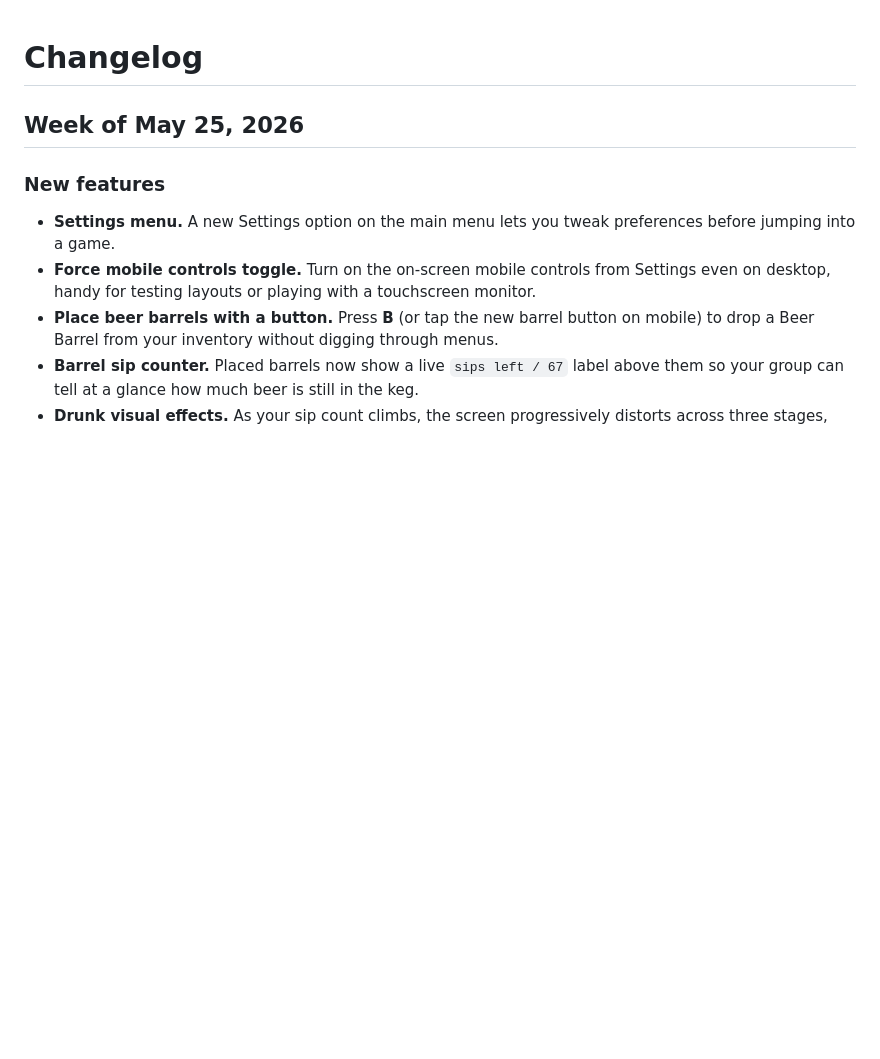
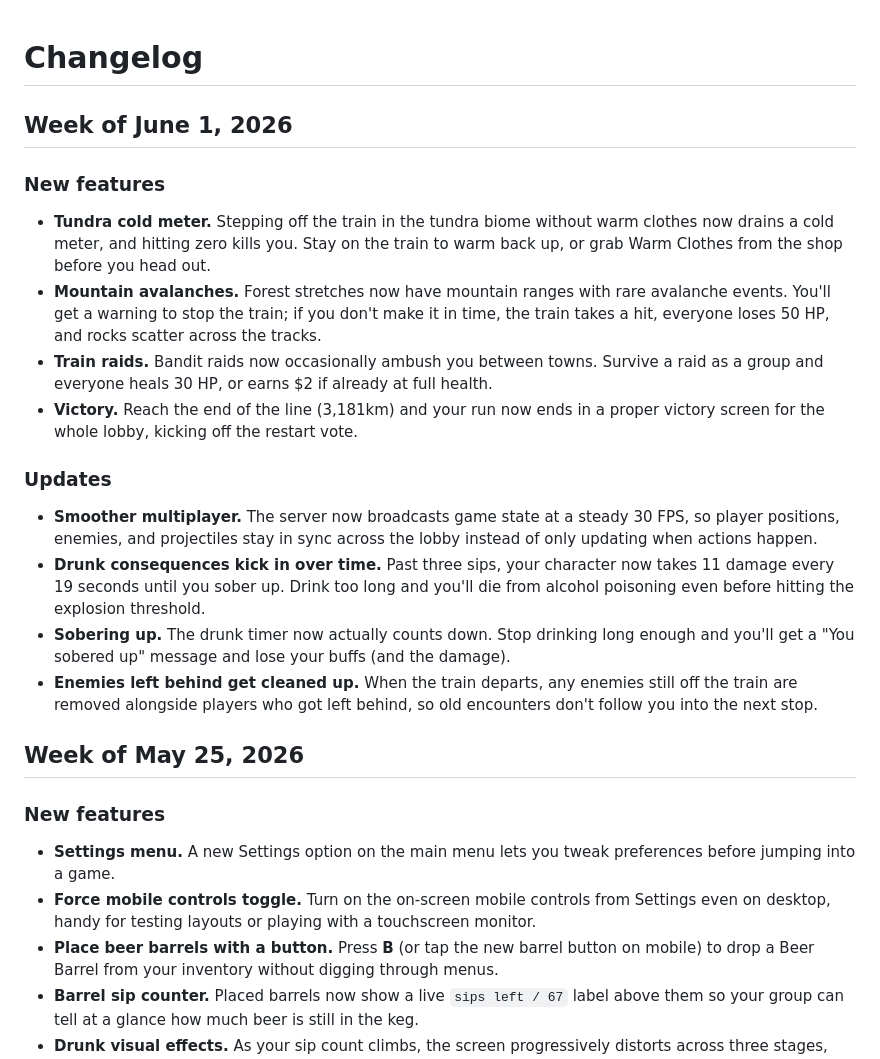
Before and after one commit to PilipDagh/trainware, a Markdown page: CHANGELOG.md, the part around the change. Drawn GitHub-style; blank space fills up the shorter version.

Commit message:
Add changelog for week of June 1, 2026 (#17)
Generated-By: mintlify-agent

Co-authored-by: mintlify[bot] <109931778+mintlify[bot]@users.noreply.github.com>

```diff
--- a/CHANGELOG.md
+++ b/CHANGELOG.md
@@ -1,4 +1,20 @@
 # Changelog
+
+## Week of June 1, 2026
+
+### New features
+
+- **Tundra cold meter.** Stepping off the train in the tundra biome without warm clothes now drains a cold meter, and hitting zero kills you. Stay on the train to warm back up, or grab Warm Clothes from the shop before you head out.
+- **Mountain avalanches.** Forest stretches now have mountain ranges with rare avalanche events. You'll get a warning to stop the train; if you don't make it in time, the train takes a hit, everyone loses 50 HP, and rocks scatter across the tracks.
+- **Train raids.** Bandit raids now occasionally ambush you between towns. Survive a raid as a group and everyone heals 30 HP, or earns $2 if already at full health.
+- **Victory.** Reach the end of the line (3,181km) and your run now ends in a proper victory screen for the whole lobby, kicking off the restart vote.
+
+### Updates
+
+- **Smoother multiplayer.** The server now broadcasts game state at a steady 30 FPS, so player positions, enemies, and projectiles stay in sync across the lobby instead of only updating when actions happen.
+- **Drunk consequences kick in over time.** Past three sips, your character now takes 11 damage every 19 seconds until you sober up. Drink too long and you'll die from alcohol poisoning even before hitting the explosion threshold.
+- **Sobering up.** The drunk timer now actually counts down. Stop drinking long enough and you'll get a "You sobered up" message and lose your buffs (and the damage).
+- **Enemies left behind get cleaned up.** When the train departs, any enemies still off the train are removed alongside players who got left behind, so old encounters don't follow you into the next stop.
 
 ## Week of May 25, 2026
 
```
